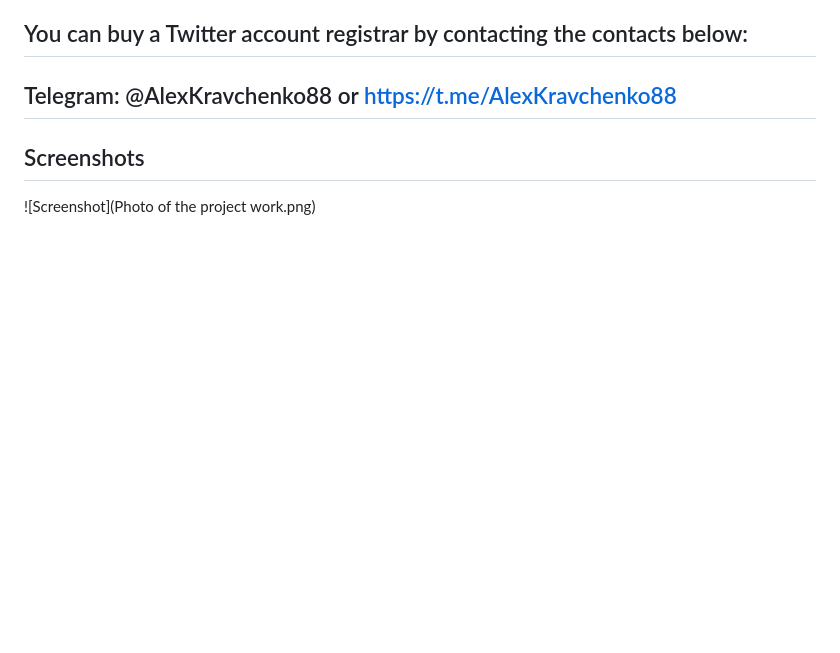
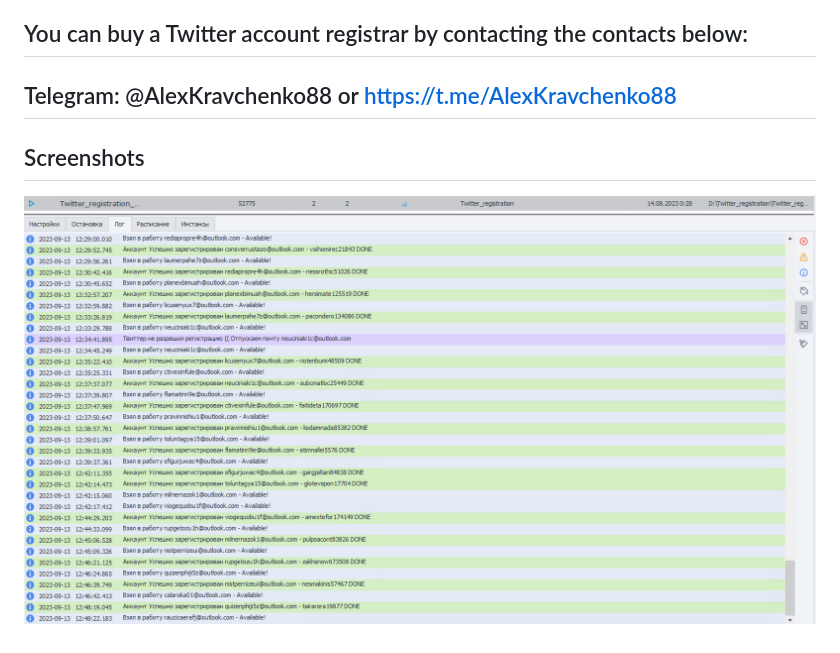
Before and after one commit to oleksandr-kravchenko/twitter-account-registrator, a Markdown page: README.md, the part around the change. Drawn GitHub-style; blank space fills up the shorter version.

```diff
--- a/README.md
+++ b/README.md
@@ -79,4 +79,4 @@ You can run at least 100 threads(ZennoBOX has a limit of 20 for all projects) -
 
 ## Screenshots
 
-![Screenshot](Photo of the project work.png)
+![Screenshot](Photo_of_the_project_work.png)
```
